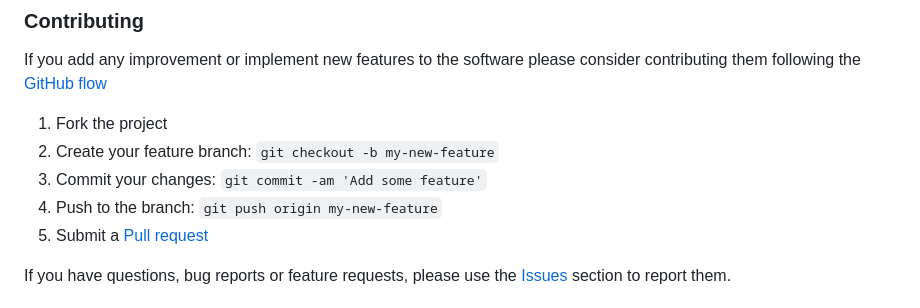
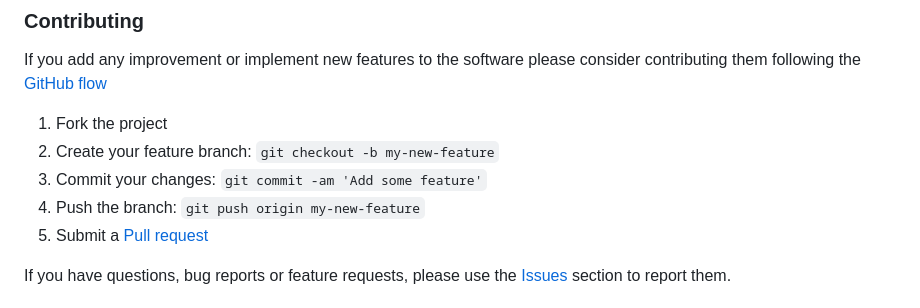
Before and after one commit to disordered-photonics/celes, a Markdown page: README.md, the part around the change. Drawn GitHub-style.

Commit message:
clean documentation

```diff
--- a/README.md
+++ b/README.md
@@ -58,7 +58,7 @@ If you add any improvement or implement new features to the software please cons
 1. Fork the project
 2. Create your feature branch: `git checkout -b my-new-feature`
 3. Commit your changes: `git commit -am 'Add some feature'`
-4. Push to the branch: `git push origin my-new-feature`
+4. Push the branch: `git push origin my-new-feature`
 5. Submit a [Pull request](https://github.com/disordered-photonics/celes/pulls)
 
 If you have questions, bug reports or feature requests, please use the [Issues](https://github.com/disordered-photonics/celes/issues) section to report them.
```
Also changed, not shown: documentation/images/screenshot_gui.png, 1 other file.
